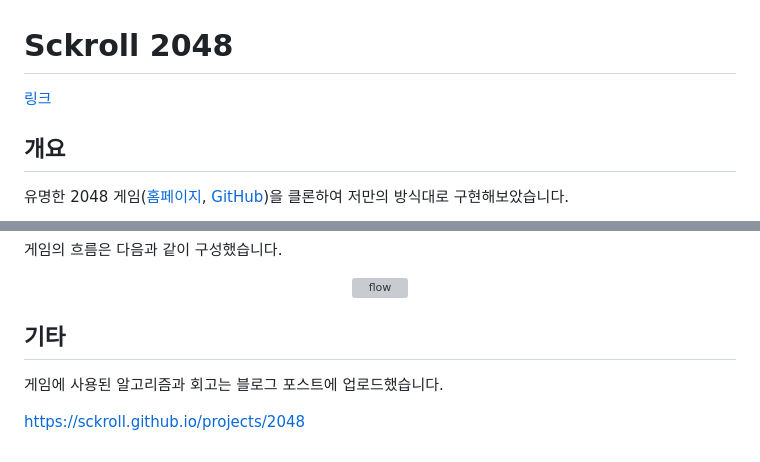
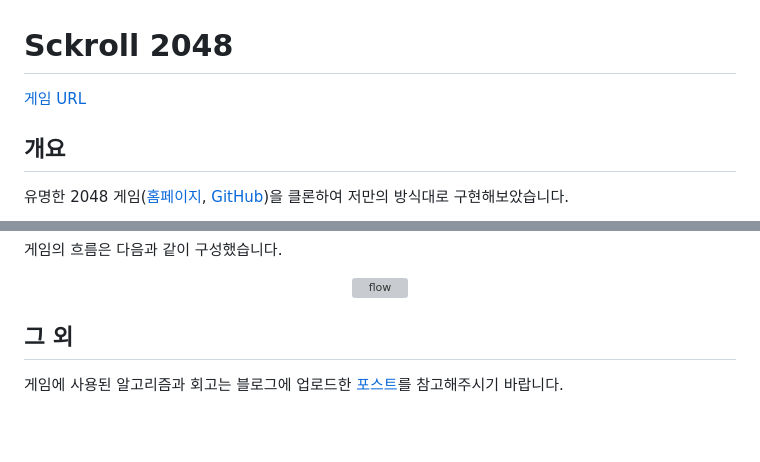
Before and after one commit to sckroll/sckroll-2048, a Markdown page: README.md, 2 parts joined by grey strips. Drawn GitHub-style; blank space fills up the shorter version; grey boxes are pictures that could not be loaded.

Commit message:
📝 docs: update README file

```diff
--- a/README.md
+++ b/README.md
@@ -1,6 +1,6 @@
 # Sckroll 2048
 
-[링크](https://sckroll-2048.netlify.app/)
+[게임 URL](https://sckroll-2048.netlify.app/)
 
 ## 개요
 
@@ -66,8 +66,6 @@ GitHub에 올라온 해당 게임의 리포지토리 등 2048에 관련된 소
   <img src="./images/flow.png" alt="flow"  style="width: 75%;">
 </p>
 
-## 기타
+## 그 외
 
-게임에 사용된 알고리즘과 회고는 블로그 포스트에 업로드했습니다.
-
-https://sckroll.github.io/projects/2048
+게임에 사용된 알고리즘과 회고는 블로그에 업로드한 [포스트](https://sckroll.github.io/projects/2048)를 참고해주시기 바랍니다.
```
Also changed, not shown: other parts of README.md (+1 -1 lines).
